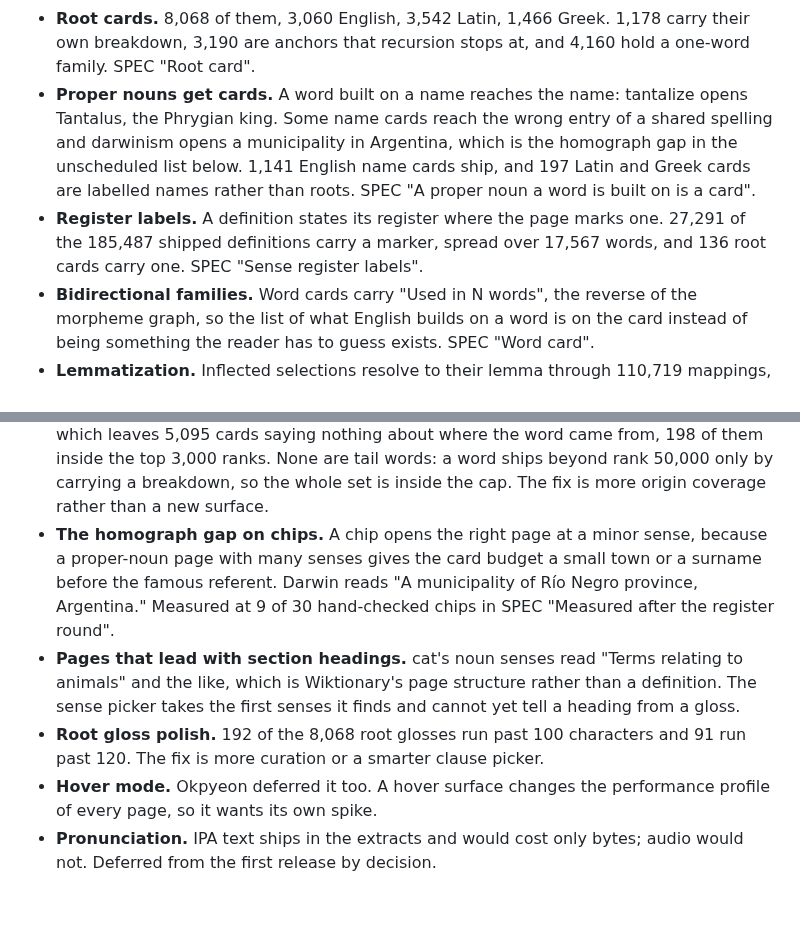
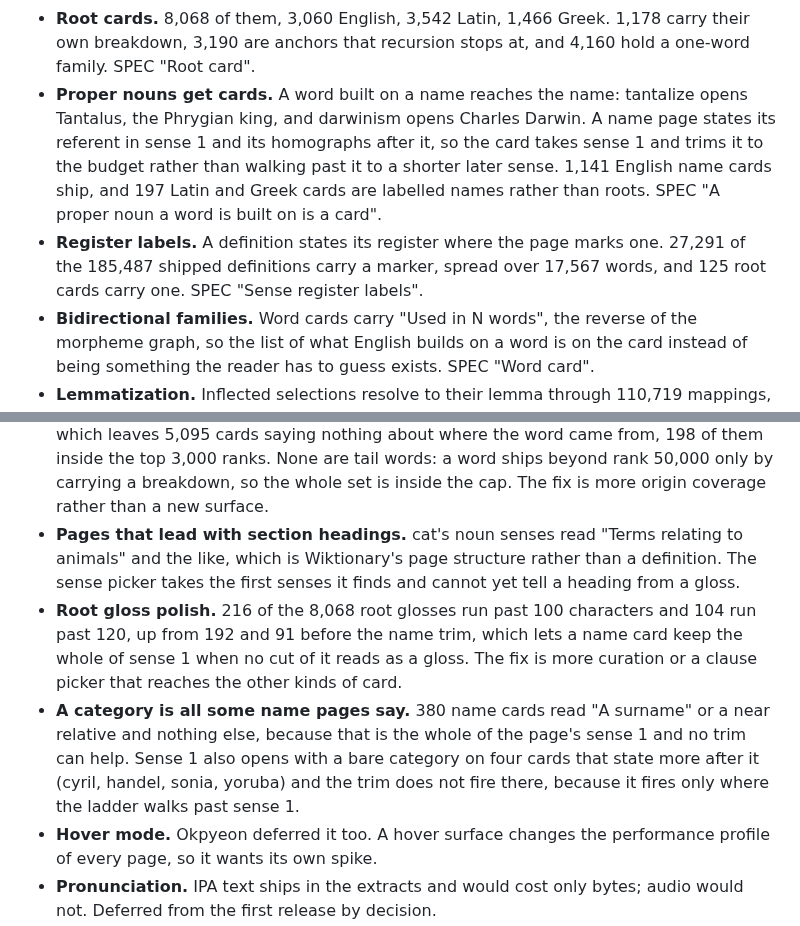
Before and after one commit to jjm4000/etymikon, a Markdown page: ROADMAP.md, 2 parts joined by grey strips. GitHub-like rendering; blank space fills up the shorter version.

Commit message:
The homograph gap closes and the ledger says so
The shipped block said darwinism opens a municipality in Argentina and
pointed at the homograph gap in the unscheduled list. Both were true
yesterday and neither is now: a name card takes sense 1 and trims it, so
darwinism opens Charles Darwin. The unscheduled item is removed and the
shipped bullet states the rule instead of the defect.

Two counts move with it. Root cards carrying a register marker fall from
136 to 125, because 17 name cards take a differently marked sense. Root
glosses over 100 characters rise from 192 to 216 and over 120 from 91 to
104, which is what it costs to let a name card keep the whole of sense 1
when no cut of it reads as a gloss, and the root gloss polish item now
says so.

One new item. 380 name cards read a bare category and nothing else,
because that is the whole of the page's sense 1 and no trim can help.

Co-Authored-By: Claude Fable 5 <noreply@anthropic.com>

```diff
--- a/ROADMAP.md
+++ b/ROADMAP.md
@@ -46,15 +46,16 @@ tiles.
   1,178 carry their own breakdown, 3,190 are anchors that recursion stops
   at, and 4,160 hold a one-word family. SPEC "Root card".
 - **Proper nouns get cards.** A word built on a name reaches the name:
-  tantalize opens Tantalus, the Phrygian king. Some name cards reach
-  the wrong entry of a shared spelling and darwinism opens a
-  municipality in Argentina, which is the homograph gap in the
-  unscheduled list below. 1,141 English name cards ship, and 197 Latin
-  and Greek cards are labelled names rather than roots. SPEC "A proper
-  noun a word is built on is a card".
+  tantalize opens Tantalus, the Phrygian king, and darwinism opens
+  Charles Darwin. A name page states its referent in sense 1 and its
+  homographs after it, so the card takes sense 1 and trims it to the
+  budget rather than walking past it to a shorter later sense. 1,141
+  English name cards ship, and 197 Latin and Greek cards are labelled
+  names rather than roots. SPEC "A proper noun a word is built on is a
+  card".
 - **Register labels.** A definition states its register where the page
   marks one. 27,291 of the 185,487 shipped definitions carry a marker,
-  spread over 17,567 words, and 136 root cards carry one. SPEC "Sense
+  spread over 17,567 words, and 125 root cards carry one. SPEC "Sense
   register labels".
 - **Bidirectional families.** Word cards carry "Used in N words", the
   reverse of the morpheme graph, so the list of what English builds on a
@@ -141,18 +142,21 @@ had gain a working chip. Against that:
   None are tail words: a word ships beyond rank 50,000 only by carrying a
   breakdown, so the whole set is inside the cap. The fix is more origin
   coverage rather than a new surface.
-- **The homograph gap on chips.** A chip opens the right page at a minor
-  sense, because a proper-noun page with many senses gives the card
-  budget a small town or a surname before the famous referent. Darwin
-  reads "A municipality of Río Negro province, Argentina." Measured at 9
-  of 30 hand-checked chips in SPEC "Measured after the register round".
 - **Pages that lead with section headings.** cat's noun senses read
   "Terms relating to animals" and the like, which is Wiktionary's page
   structure rather than a definition. The sense picker takes the first
   senses it finds and cannot yet tell a heading from a gloss.
-- **Root gloss polish.** 192 of the 8,068 root glosses run past 100
-  characters and 91 run past 120. The fix is more curation or a smarter
-  clause picker.
+- **Root gloss polish.** 216 of the 8,068 root glosses run past 100
+  characters and 104 run past 120, up from 192 and 91 before the name
+  trim, which lets a name card keep the whole of sense 1 when no cut of
+  it reads as a gloss. The fix is more curation or a clause picker that
+  reaches the other kinds of card.
+- **A category is all some name pages say.** 380 name cards read "A
+  surname" or a near relative and nothing else, because that is the
+  whole of the page's sense 1 and no trim can help. Sense 1 also opens
+  with a bare category on four cards that state more after it (cyril,
+  handel, sonia, yoruba) and the trim does not fire there, because it
+  fires only where the ladder walks past sense 1.
 - **Hover mode.** Okpyeon deferred it too. A hover surface changes the
   performance profile of every page, so it wants its own spike.
 - **Pronunciation.** IPA text ships in the extracts and would cost only
```
